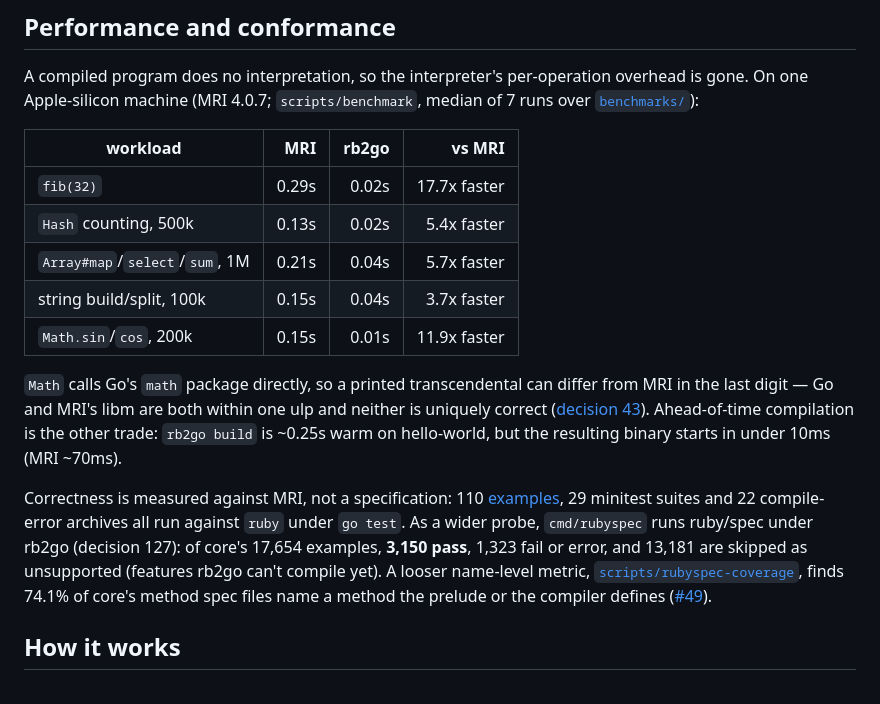
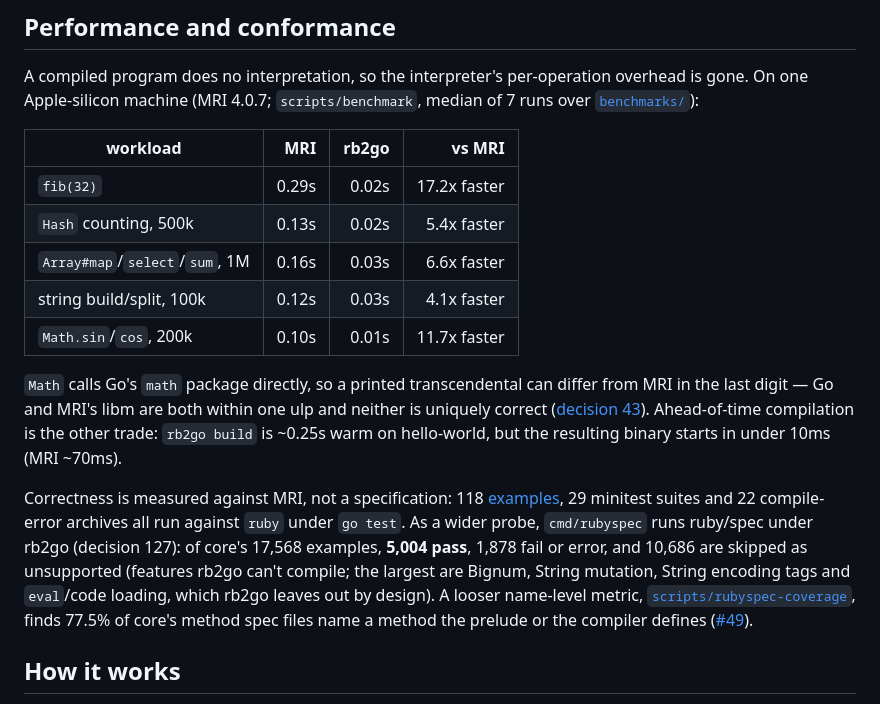
Before and after one commit to jtarchie/ruby2go, a Markdown page: README.md, the part around the change. GitHub-like rendering.

Commit message:
rb2go: README conformance and benchmark numbers (ruby/spec core 5,004 passing, #49)
Co-Authored-By: Claude Opus 5.5 <noreply@anthropic.com>

```diff
--- a/README.md
+++ b/README.md
@@ -211,11 +211,11 @@ per-operation overhead is gone. On one Apple-silicon machine (MRI 4.0.7;
 
 | workload | MRI | rb2go | vs MRI |
 |---|---:|---:|---:|
-| `fib(32)` | 0.29s | 0.02s | 17.7x faster |
+| `fib(32)` | 0.29s | 0.02s | 17.2x faster |
 | `Hash` counting, 500k | 0.13s | 0.02s | 5.4x faster |
-| `Array#map`/`select`/`sum`, 1M | 0.21s | 0.04s | 5.7x faster |
-| string build/split, 100k | 0.15s | 0.04s | 3.7x faster |
-| `Math.sin`/`cos`, 200k | 0.15s | 0.01s | 11.9x faster |
+| `Array#map`/`select`/`sum`, 1M | 0.16s | 0.03s | 6.6x faster |
+| string build/split, 100k | 0.12s | 0.03s | 4.1x faster |
+| `Math.sin`/`cos`, 200k | 0.10s | 0.01s | 11.7x faster |
 
 `Math` calls Go's `math` package directly, so a printed transcendental can
 differ from MRI in the last digit — Go and MRI's libm are both within one
@@ -223,13 +223,15 @@ ulp and neither is uniquely correct ([decision 43](docs/design.md)).
 Ahead-of-time compilation is the other trade: `rb2go build` is ~0.25s warm
 on hello-world, but the resulting binary starts in under 10ms (MRI ~70ms).
 
-Correctness is measured against MRI, not a specification: 110
+Correctness is measured against MRI, not a specification: 118
 [examples](examples/), 29 minitest suites and 22 compile-error archives all
 run against `ruby` under `go test`. As a wider probe, `cmd/rubyspec` runs
-ruby/spec under rb2go (decision 127): of core's 17,654 examples, **3,150
-pass**, 1,323 fail or error, and 13,181 are skipped as unsupported (features
-rb2go can't compile yet). A looser name-level metric,
-[`scripts/rubyspec-coverage`](scripts/rubyspec-coverage), finds 74.1% of
+ruby/spec under rb2go (decision 127): of core's 17,568 examples, **5,004
+pass**, 1,878 fail or error, and 10,686 are skipped as unsupported (features
+rb2go can't compile; the largest are Bignum, String mutation, String
+encoding tags and `eval`/code loading, which rb2go leaves out by design). A
+looser name-level metric,
+[`scripts/rubyspec-coverage`](scripts/rubyspec-coverage), finds 77.5% of
 core's method spec files name a method the prelude or the compiler defines
 ([#49](https://github.com/jtarchie/ruby2go/issues/49)).
 
```
